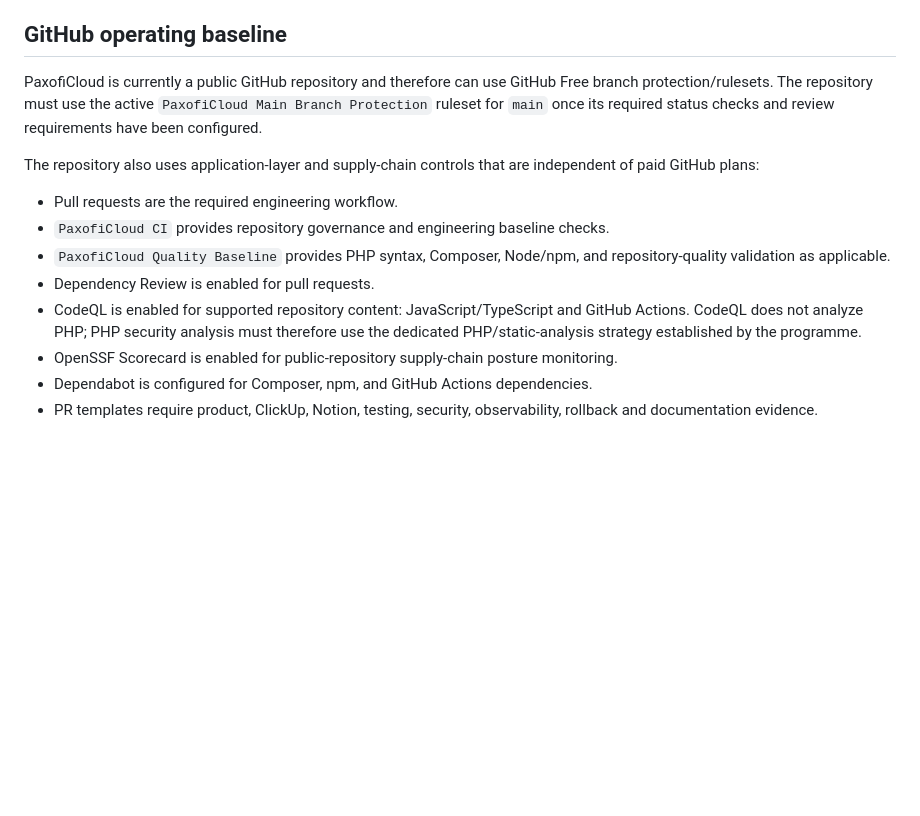
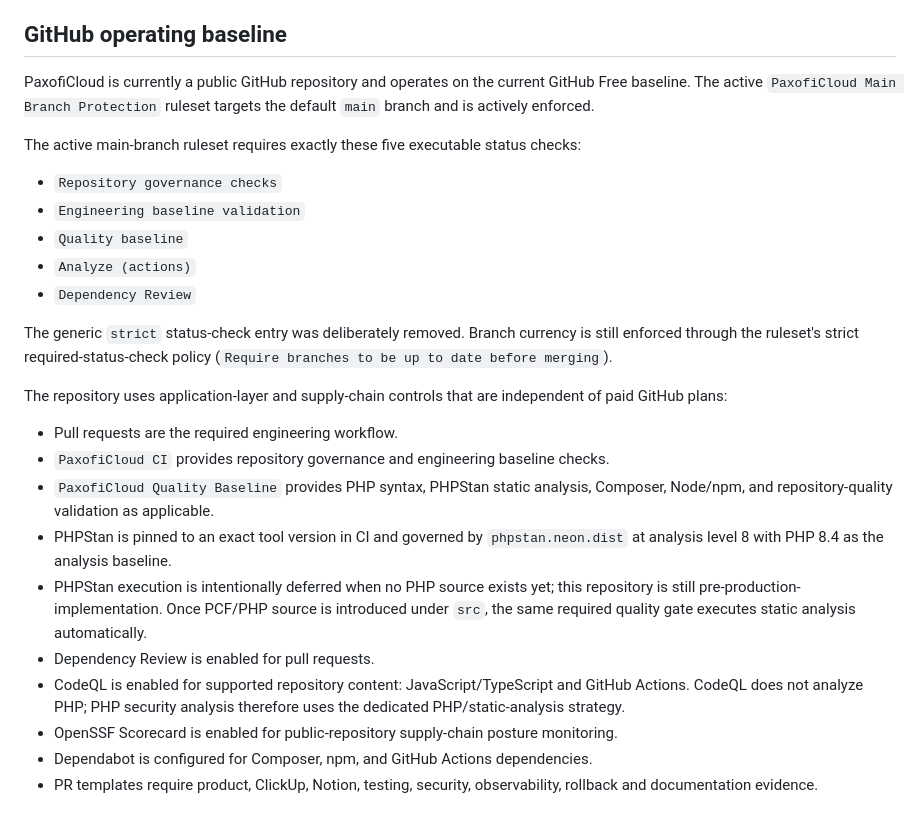
Before and after one commit to Paxofi-Technologies/paxofi-cloud, a Markdown page: docs/engineering/BUILD-READINESS.md, the part around the change. GitHub-like rendering; blank space fills up the shorter version.

Commit message:
docs: reconcile Gate 3 build-readiness baseline

```diff
--- a/docs/engineering/BUILD-READINESS.md
+++ b/docs/engineering/BUILD-READINESS.md
@@ -20,15 +20,27 @@ This document defines the repository-level evidence required before production i
 
 ## GitHub operating baseline
 
-PaxofiCloud is currently a public GitHub repository and therefore can use GitHub Free branch protection/rulesets. The repository must use the active `PaxofiCloud Main Branch Protection` ruleset for `main` once its required status checks and review requirements have been configured.
+PaxofiCloud is currently a public GitHub repository and operates on the current GitHub Free baseline. The active `PaxofiCloud Main Branch Protection` ruleset targets the default `main` branch and is actively enforced.
 
-The repository also uses application-layer and supply-chain controls that are independent of paid GitHub plans:
+The active main-branch ruleset requires exactly these five executable status checks:
+
+- `Repository governance checks`
+- `Engineering baseline validation`
+- `Quality baseline`
+- `Analyze (actions)`
+- `Dependency Review`
+
+The generic `strict` status-check entry was deliberately removed. Branch currency is still enforced through the ruleset's strict required-status-check policy (`Require branches to be up to date before merging`).
+
+The repository uses application-layer and supply-chain controls that are independent of paid GitHub plans:
 
 - Pull requests are the required engineering workflow.
 - `PaxofiCloud CI` provides repository governance and engineering baseline checks.
-- `PaxofiCloud Quality Baseline` provides PHP syntax, Composer, Node/npm, and repository-quality validation as applicable.
+- `PaxofiCloud Quality Baseline` provides PHP syntax, PHPStan static analysis, Composer, Node/npm, and repository-quality validation as applicable.
+- PHPStan is pinned to an exact tool version in CI and governed by `phpstan.neon.dist` at analysis level 8 with PHP 8.4 as the analysis baseline.
+- PHPStan execution is intentionally deferred when no PHP source exists yet; this repository is still pre-production-implementation. Once PCF/PHP source is introduced under `src`, the same required quality gate executes static analysis automatically.
 - Dependency Review is enabled for pull requests.
-- CodeQL is enabled for supported repository content: JavaScript/TypeScript and GitHub Actions. CodeQL does not analyze PHP; PHP security analysis must therefore use the dedicated PHP/static-analysis strategy established by the programme.
+- CodeQL is enabled for supported repository content: JavaScript/TypeScript and GitHub Actions. CodeQL does not analyze PHP; PHP security analysis therefore uses the dedicated PHP/static-analysis strategy.
 - OpenSSF Scorecard is enabled for public-repository supply-chain posture monitoring.
 - Dependabot is configured for Composer, npm, and GitHub Actions dependencies.
 - PR templates require product, ClickUp, Notion, testing, security, observability, rollback and documentation evidence.
```
